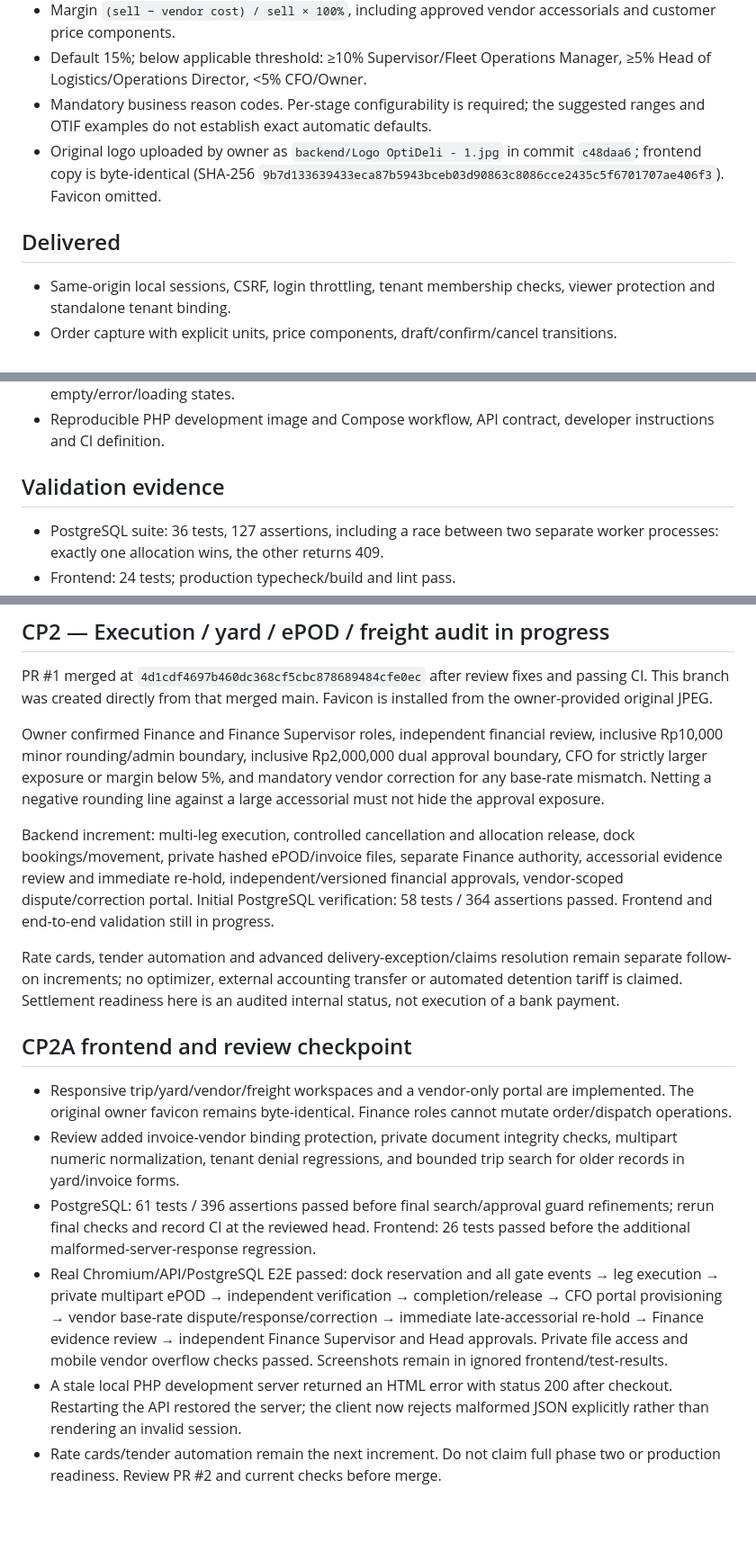
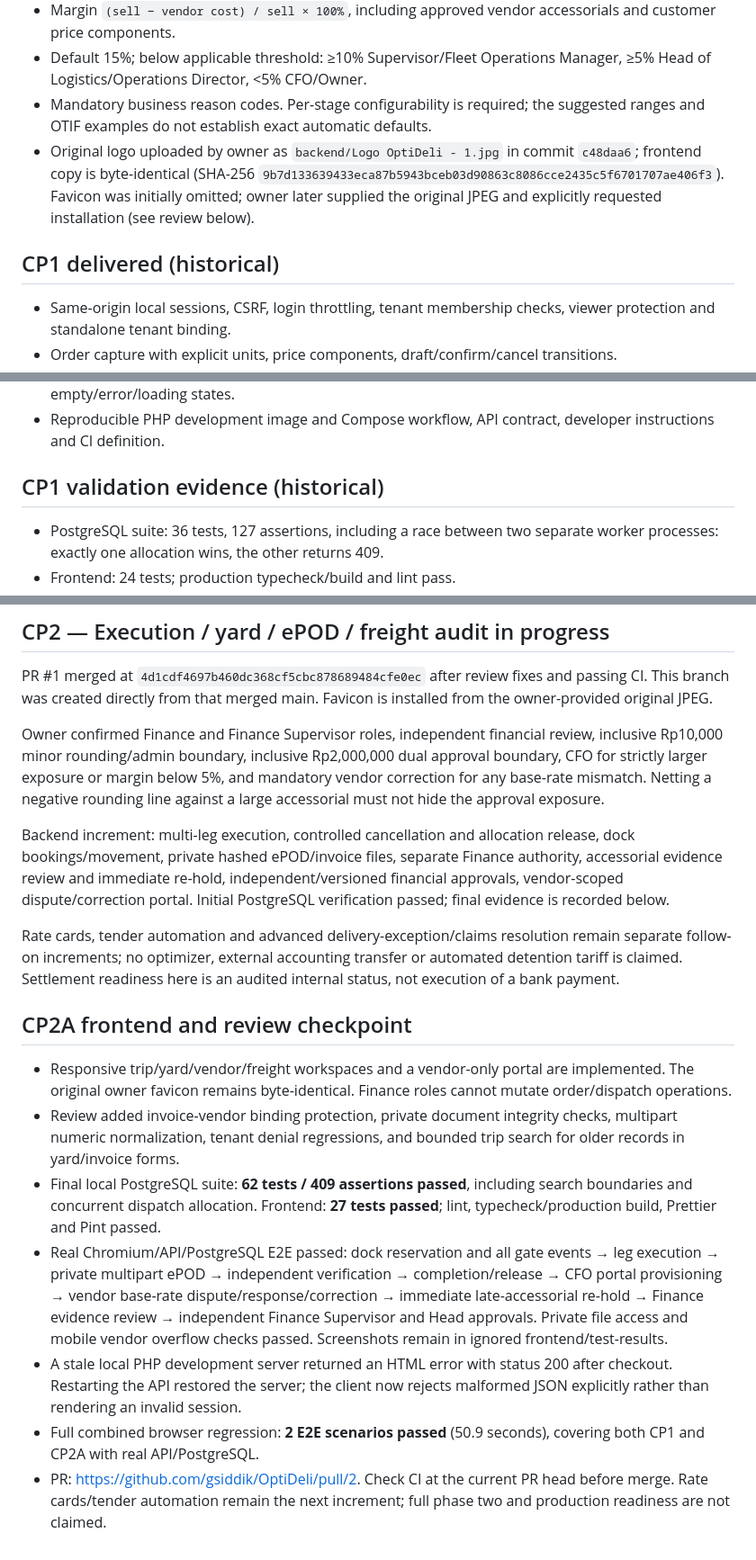
Before and after one commit to gsiddik/OptiDeli, a Markdown page: docs/status/CHECKPOINT.md, 3 parts joined by grey strips. Shown at 90% size. GitHub-like rendering; blank space fills up the shorter version.

Commit message:
docs: record reviewed CP2A scope and complete validation evidence

```diff
--- a/docs/status/CHECKPOINT.md
+++ b/docs/status/CHECKPOINT.md
@@ -11,9 +11,9 @@ PR #1 was reviewed and merged with owner authorization. Increment 2A is on `feat
 - Margin `(sell − vendor cost) / sell × 100%`, including approved vendor accessorials and customer price components.
 - Default 15%; below applicable threshold: ≥10% Supervisor/Fleet Operations Manager, ≥5% Head of Logistics/Operations Director, <5% CFO/Owner.
 - Mandatory business reason codes. Per-stage configurability is required; the suggested ranges and OTIF examples do not establish exact automatic defaults.
-- Original logo uploaded by owner as `backend/Logo OptiDeli - 1.jpg` in commit `c48daa6`; frontend copy is byte-identical (SHA-256 `9b7d133639433eca87b5943bceb03d90863c8086cce2435c5f6701707ae406f3`). Favicon omitted.
+- Original logo uploaded by owner as `backend/Logo OptiDeli - 1.jpg` in commit `c48daa6`; frontend copy is byte-identical (SHA-256 `9b7d133639433eca87b5943bceb03d90863c8086cce2435c5f6701707ae406f3`). Favicon was initially omitted; owner later supplied the original JPEG and explicitly requested installation (see review below).
 
-## Delivered
+## CP1 delivered (historical)
 
 - Same-origin local sessions, CSRF, login throttling, tenant membership checks, viewer protection and standalone tenant binding.
 - Order capture with explicit units, price components, draft/confirm/cancel transitions.
@@ -24,7 +24,7 @@ PR #1 was reviewed and merged with owner authorization. Increment 2A is on `feat
 - Responsive OptiFleet-style navigation/shell, original logo, order/dispatch/fleet/audit/policy UI, honest empty/error/loading states.
 - Reproducible PHP development image and Compose workflow, API contract, developer instructions and CI definition.
 
-## Validation evidence
+## CP1 validation evidence (historical)
 
 - PostgreSQL suite: 36 tests, 127 assertions, including a race between two separate worker processes: exactly one allocation wins, the other returns 409.
 - Frontend: 24 tests; production typecheck/build and lint pass.
@@ -61,7 +61,7 @@ PR #1 merged at `4d1cdf4697b460dc368cf5cbc878689484cfe0ec` after review fixes an
 
 Owner confirmed Finance and Finance Supervisor roles, independent financial review, inclusive Rp10,000 minor rounding/admin boundary, inclusive Rp2,000,000 dual approval boundary, CFO for strictly larger exposure or margin below 5%, and mandatory vendor correction for any base-rate mismatch. Netting a negative rounding line against a large accessorial must not hide the approval exposure.
 
-Backend increment: multi-leg execution, controlled cancellation and allocation release, dock bookings/movement, private hashed ePOD/invoice files, separate Finance authority, accessorial evidence review and immediate re-hold, independent/versioned financial approvals, vendor-scoped dispute/correction portal. Initial PostgreSQL verification: 58 tests / 364 assertions passed. Frontend and end-to-end validation still in progress.
+Backend increment: multi-leg execution, controlled cancellation and allocation release, dock bookings/movement, private hashed ePOD/invoice files, separate Finance authority, accessorial evidence review and immediate re-hold, independent/versioned financial approvals, vendor-scoped dispute/correction portal. Initial PostgreSQL verification passed; final evidence is recorded below.
 
 Rate cards, tender automation and advanced delivery-exception/claims resolution remain separate follow-on increments; no optimizer, external accounting transfer or automated detention tariff is claimed. Settlement readiness here is an audited internal status, not execution of a bank payment.
 
@@ -69,7 +69,8 @@ Rate cards, tender automation and advanced delivery-exception/claims resolution
 
 - Responsive trip/yard/vendor/freight workspaces and a vendor-only portal are implemented. The original owner favicon remains byte-identical. Finance roles cannot mutate order/dispatch operations.
 - Review added invoice-vendor binding protection, private document integrity checks, multipart numeric normalization, tenant denial regressions, and bounded trip search for older records in yard/invoice forms.
-- PostgreSQL: 61 tests / 396 assertions passed before final search/approval guard refinements; rerun final checks and record CI at the reviewed head. Frontend: 26 tests passed before the additional malformed-server-response regression.
+- Final local PostgreSQL suite: **62 tests / 409 assertions passed**, including search boundaries and concurrent dispatch allocation. Frontend: **27 tests passed**; lint, typecheck/production build, Prettier and Pint passed.
 - Real Chromium/API/PostgreSQL E2E passed: dock reservation and all gate events → leg execution → private multipart ePOD → independent verification → completion/release → CFO portal provisioning → vendor base-rate dispute/response/correction → immediate late-accessorial re-hold → Finance evidence review → independent Finance Supervisor and Head approvals. Private file access and mobile vendor overflow checks passed. Screenshots remain in ignored frontend/test-results.
 - A stale local PHP development server returned an HTML error with status 200 after checkout. Restarting the API restored the server; the client now rejects malformed JSON explicitly rather than rendering an invalid session.
-- Rate cards/tender automation remain the next increment. Do not claim full phase two or production readiness. Review PR #2 and current checks before merge.
+- Full combined browser regression: **2 E2E scenarios passed** (50.9 seconds), covering both CP1 and CP2A with real API/PostgreSQL.
+- PR: https://github.com/gsiddik/OptiDeli/pull/2. Check CI at the current PR head before merge. Rate cards/tender automation remain the next increment; full phase two and production readiness are not claimed.
```
Also changed, not shown: other parts of docs/status/CHECKPOINT.md (+2 -2 lines), docs/api/PHASE2A.md (+1 -1 lines).
